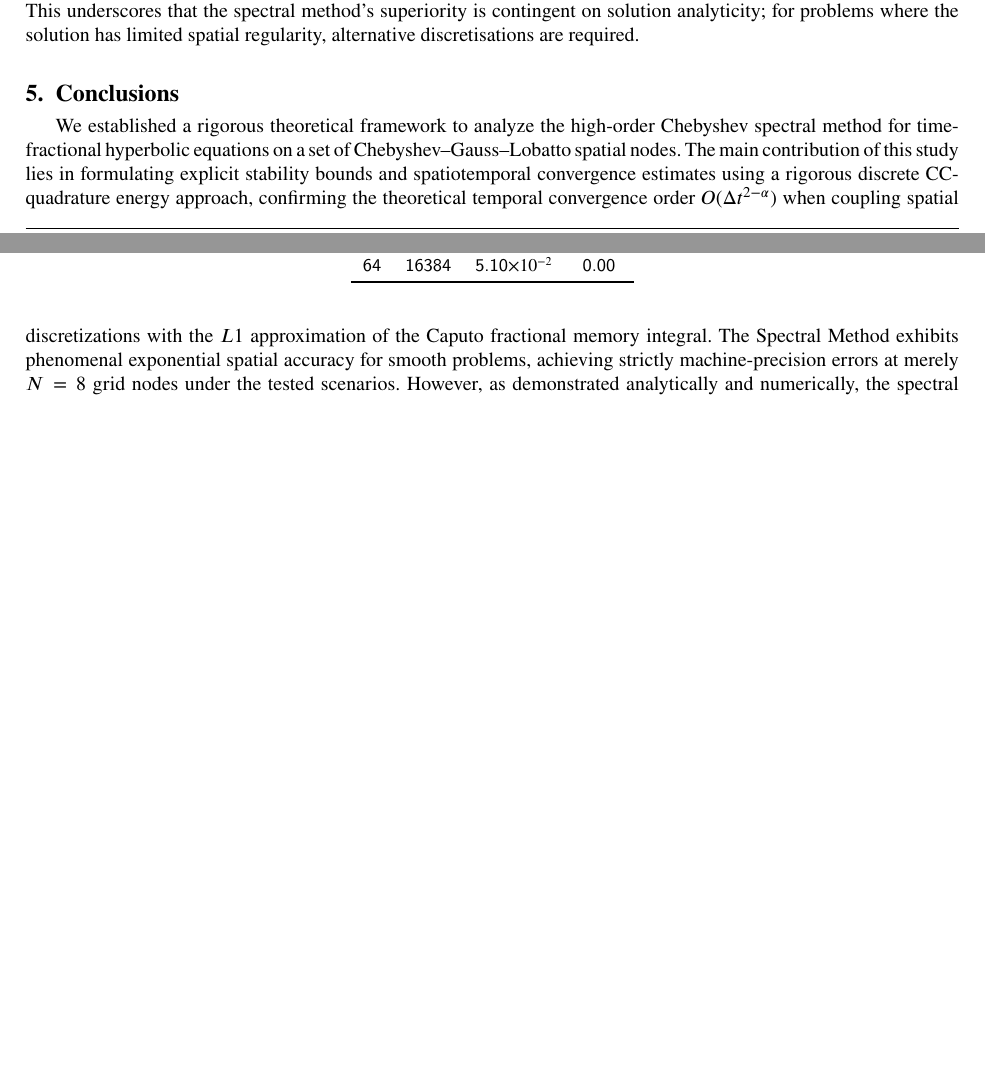
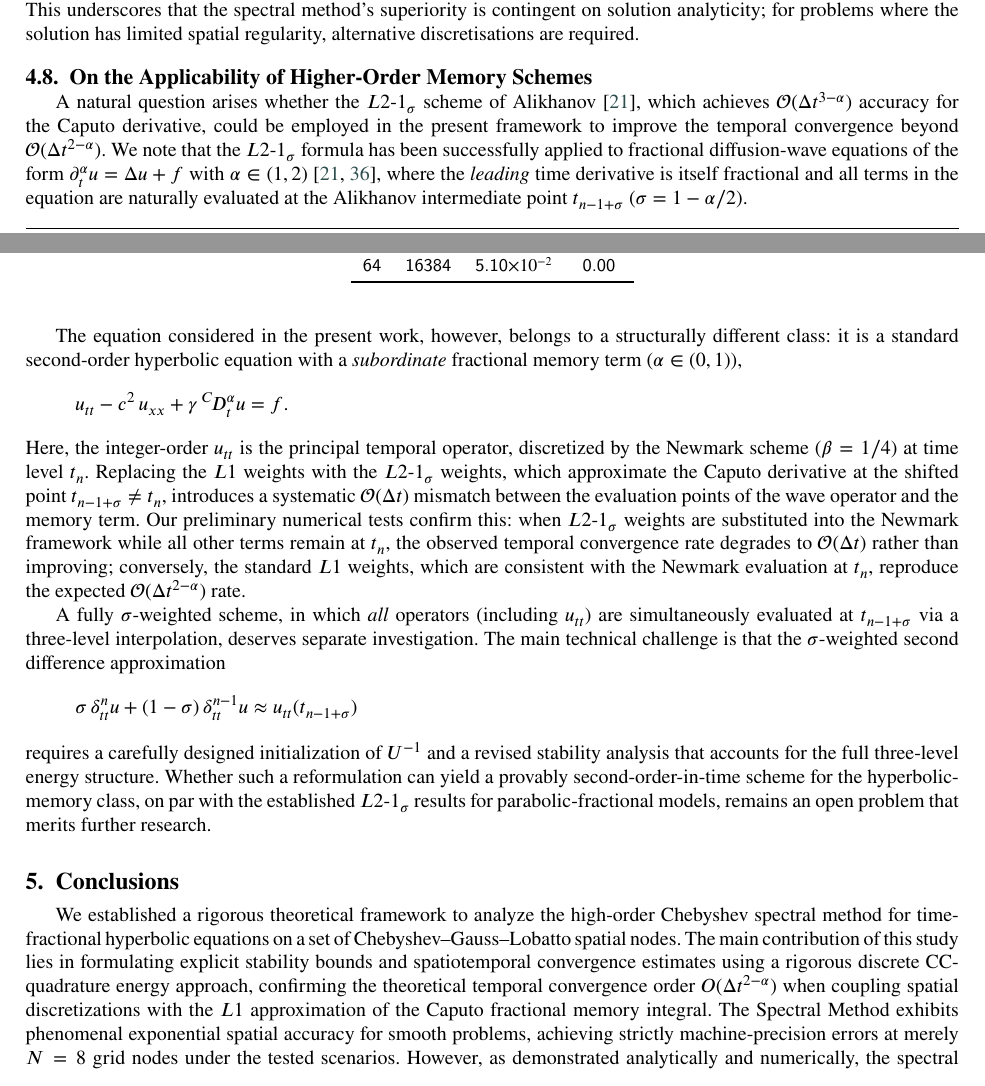
Before and after one commit to Zhanars/hyperboliceqwithCaputomemorycompare, a LaTeX paper (manuscript.tex): two parts of pages 13 and 14 of 22 before the commit and two parts of pages 13 and 14 of 23 after it, joined at a grey line, cut so that both start at the same text, the shorter picture padded with empty space. Compiled offline with pdfLaTeX.

Commit message:
Add Discussion: L2-1sigma applicability to wave+memory equations

```diff
--- a/manuscript.tex
+++ b/manuscript.tex
@@ -427,11 +427,26 @@ $N$ & $N_t$ & $\|e\|_{L^2}^{\text{Spec}}$ & Rate \\
 
 The results confirm an important practical conclusion. The Chebyshev spectral method converges too slowly to be practical for singular solutions: global polynomial approximation of $x^{5/2}$ converges only algebraically at rate $\mathcal{O}(N^{-5/2})$, so at the tested resolutions ($N \le 64$) the error stagnates at $5.1 \times 10^{-2}$; the theoretical algebraic decay would become visible only at much larger $N$ (e.g., $N \ge 512$), but this regime is impractical due to the dense $\mathcal{O}(N^2)$ operator cost. This underscores that the spectral method's superiority is contingent on solution analyticity; for problems where the solution has limited spatial regularity, alternative discretisations are required.
 
+\subsection{On the Applicability of Higher-Order Memory Schemes}\label{sec:discussion_l2sigma}
+
+A natural question arises whether the $L2$-$1_\sigma$ scheme of Alikhanov~\cite{ref21}, which achieves $\mathcal{O}(\Delta t^{3-\alpha})$ accuracy for the Caputo derivative, could be employed in the present framework to improve the temporal convergence beyond $\mathcal{O}(\Delta t^{2-\alpha})$. We note that the $L2$-$1_\sigma$ formula has been successfully applied to fractional diffusion-wave equations of the form $\partial_t^\alpha u = \Delta u + f$ with $\alpha \in (1,2)$~\cite{ref21,sun2006}, where the \emph{leading} time derivative is itself fractional and all terms in the equation are naturally evaluated at the Alikhanov intermediate point $t_{n-1+\sigma}$ ($\sigma = 1-\alpha/2$).
+
+The equation considered in the present work, however, belongs to a structurally different class: it is a standard second-order hyperbolic equation with a \emph{subordinate} fractional memory term ($\alpha \in (0,1)$),
+\[
+  u_{tt} - c^2\,u_{xx} + \gamma\,{}^C\!D_t^\alpha u = f.
+\]
+Here, the integer-order $u_{tt}$ is the principal temporal operator, discretized by the Newmark scheme ($\beta = 1/4$) at time level $t_n$. Replacing the $L1$ weights with the $L2$-$1_\sigma$ weights, which approximate the Caputo derivative at the shifted point $t_{n-1+\sigma} \neq t_n$, introduces a systematic $\mathcal{O}(\Delta t)$ mismatch between the evaluation points of the wave operator and the memory term. Our preliminary numerical tests confirm this: when $L2$-$1_\sigma$ weights are substituted into the Newmark framework while all other terms remain at $t_n$, the observed temporal convergence rate degrades to $\mathcal{O}(\Delta t)$ rather than improving; conversely, the standard $L1$ weights, which are consistent with the Newmark evaluation at $t_n$, reproduce the expected $\mathcal{O}(\Delta t^{2-\alpha})$ rate.
+
+A fully $\sigma$-weighted scheme, in which \emph{all} operators (including $u_{tt}$) are simultaneously evaluated at $t_{n-1+\sigma}$ via a three-level interpolation, deserves separate investigation. The main technical challenge is that the $\sigma$-weighted second difference approximation
+\[
+  \sigma\,\delta_{tt}^n u + (1-\sigma)\,\delta_{tt}^{n-1} u \approx u_{tt}(t_{n-1+\sigma})
+\]
+requires a carefully designed initialization of $U^{-1}$ and a revised stability analysis that accounts for the full three-level energy structure. Whether such a reformulation can yield a provably second-order-in-time scheme for the hyperbolic-memory class, on par with the established $L2$-$1_\sigma$ results for parabolic-fractional models, remains an open problem that merits further research.
 
 \section{Conclusions}\label{sec:conclusion}
 We established a rigorous theoretical framework to analyze the high-order Chebyshev spectral method for time-fractional hyperbolic equations on a set of Chebyshev--Gauss--Lobatto spatial nodes. The main contribution of this study lies in formulating explicit stability bounds and spatiotemporal convergence estimates using a rigorous discrete CC-quadrature energy approach, confirming the theoretical temporal convergence order $O(\Delta t^{2-\alpha})$ when coupling spatial discretizations with the $L1$ approximation of the Caputo fractional memory integral. The Spectral Method exhibits phenomenal exponential spatial accuracy for smooth problems, achieving strictly machine-precision errors at merely $N=8$ grid nodes under the tested scenarios. However, as demonstrated analytically and numerically, the spectral method converges only algebraically (at rate $\mathcal{O}(N^{-5/2})$ for $g \in H^{5/2-\varepsilon}$) when the spatial profile lacks sufficient regularity (e.g., $g \notin C^3$), highlighting the critical dependence of spectral accuracy on global solution analyticity. The condition number analysis confirmed $\mathcal{O}(N^4)$ conditioning growth on CGL nodes, securely managed by the regularising Newmark temporal identity.
 
-Furthermore, we demonstrated mathematically and empirically that the fast SOE memory algorithm effectively reduces the severe $O(N_t^2)$ temporal integration bottleneck to $O(N_t N_e)$, enabling speedups up to $61\times$ in our benchmarks using a robust Julia implementation. By exploiting spectral accuracy, we circumvented early spatial error saturation typical of lower-order geometric structures, unambiguously confirming the fractional temporal convergence rate. Graded temporal meshes $t_j = T(j/N_t)^r$~\cite{stynes2017,liao2018sharp} and robust higher-order $L2$-$1_\sigma$ approximation schemes~\cite{ref21} naturally extend this established computational framework uniquely for solutions bearing initial-layer singularities dynamically induced by fractional weakly singular memory kernels.
+Furthermore, we demonstrated mathematically and empirically that the fast SOE memory algorithm effectively reduces the severe $O(N_t^2)$ temporal integration bottleneck to $O(N_t N_e)$, enabling speedups up to $61\times$ in our benchmarks using a robust Julia implementation. By exploiting spectral accuracy, we circumvented early spatial error saturation typical of lower-order geometric structures, unambiguously confirming the fractional temporal convergence rate. Graded temporal meshes $t_j = T(j/N_t)^r$~\cite{stynes2017,liao2018sharp} offer a natural extension of this framework for solutions bearing initial-layer singularities induced by weakly singular memory kernels; additionally, constructing a fully consistent higher-order temporal scheme (e.g., based on the $L2$-$1_\sigma$ formula~\cite{ref21}) that is compatible with the second-order wave operator remains an important open direction (see Section~\ref{sec:discussion_l2sigma}).
 
 The source code and numerical data are archived on Zenodo (DOI: \texttt{to be assigned upon acceptance}) and are available at \url{https://github.com/Zhanars/hyperboliceqwithCaputomemorycompare.git}. In Appendix~\ref{app:2d_extension} we outline the tensor-product discrete CGL extension intrinsically to two dimensions. Future directions include rigorous two-dimensional modeling intricately on tensor-product CGL topologies, non-standard fractional memory operators (e.g., heterogeneous Westervelt memory kernels, multi-term or distributed-order fractional convolution structures), efficiently coupled alongside higher-order implicit temporal convolution quadratures.
 
```
